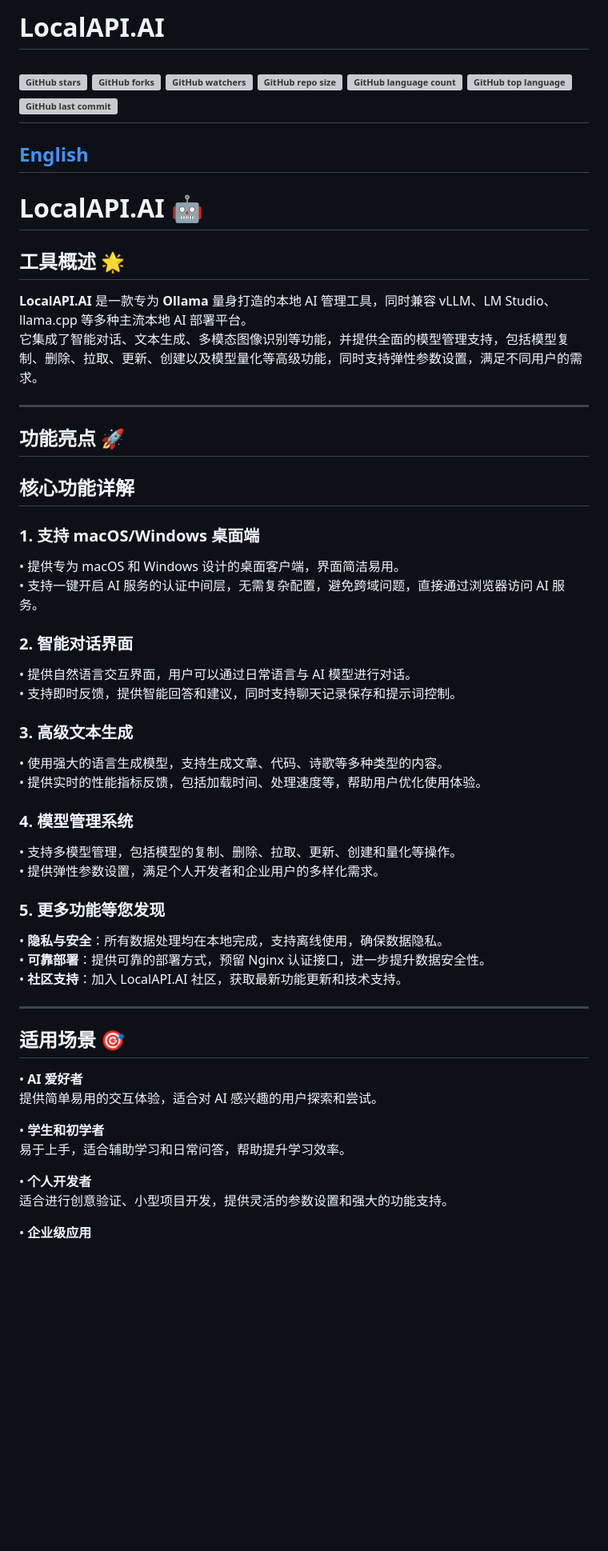
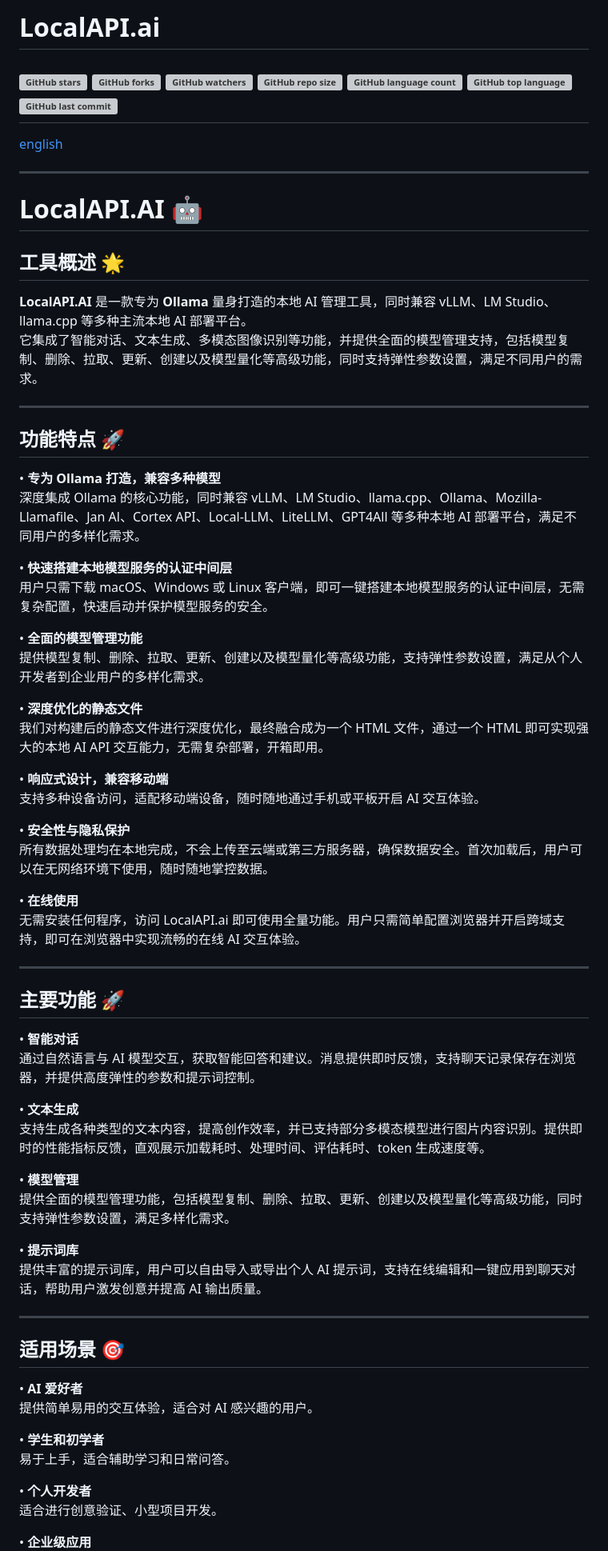
Before and after one commit to vam876/LocalAPI.AI, a Markdown page: README.zh.md, the part around the change printed below. Shown: that part at 80% size. Drawn GitHub-style; blank space fills up the shorter version; grey boxes are pictures that could not be loaded.

```diff
--- a/README.zh.md
+++ b/README.zh.md
@@ -1,4 +1,4 @@
-# LocalAPI.AI
+ # LocalAPI.ai
 
 ![GitHub stars](https://img.shields.io/github/stars/vam876/LocalAPI.ai?style=social)
 ![GitHub forks](https://img.shields.io/github/forks/vam876/LocalAPI.ai?style=social)
@@ -8,9 +8,9 @@
 ![GitHub top language](https://img.shields.io/github/languages/top/vam876/LocalAPI.ai)
 ![GitHub last commit](https://img.shields.io/github/last-commit/vam876/LocalAPI.ai?color=red)
 ---
-[English](./README.md)
+[english](./README.md)
+
 ---
-
 # LocalAPI.AI 🤖
 
 ## 工具概述 🌟
@@ -19,44 +19,57 @@
 
 ---
 
-## 功能亮点 🚀
 
+## 功能特点  🚀
 
+• **专为 Ollama 打造，兼容多种模型**
+  深度集成 Ollama 的核心功能，同时兼容 vLLM、LM Studio、llama.cpp、Ollama、Mozilla-Llamafile、Jan Al、Cortex API、Local-LLM、LiteLLM、GPT4All 等多种本地 AI 部署平台，满足不同用户的多样化需求。
 
-## 核心功能详解
+• **快速搭建本地模型服务的认证中间层**
+  用户只需下载 macOS、Windows 或 Linux 客户端，即可一键搭建本地模型服务的认证中间层，无需复杂配置，快速启动并保护模型服务的安全。
 
-### 1. **支持 macOS/Windows 桌面端**
-• 提供专为 macOS 和 Windows 设计的桌面客户端，界面简洁易用。
-• 支持一键开启 AI 服务的认证中间层，无需复杂配置，避免跨域问题，直接通过浏览器访问 AI 服务。
+• **全面的模型管理功能**
+  提供模型复制、删除、拉取、更新、创建以及模型量化等高级功能，支持弹性参数设置，满足从个人开发者到企业用户的多样化需求。
 
-### 2. **智能对话界面**
-• 提供自然语言交互界面，用户可以通过日常语言与 AI 模型进行对话。
-• 支持即时反馈，提供智能回答和建议，同时支持聊天记录保存和提示词控制。
+• **深度优化的静态文件**
+  我们对构建后的静态文件进行深度优化，最终融合成为一个 HTML 文件，通过一个 HTML 即可实现强大的本地 AI API 交互能力，无需复杂部署，开箱即用。
 
-### 3. **高级文本生成**
-• 使用强大的语言生成模型，支持生成文章、代码、诗歌等多种类型的内容。
-• 提供实时的性能指标反馈，包括加载时间、处理速度等，帮助用户优化使用体验。
+• **响应式设计，兼容移动端**
+  支持多种设备访问，适配移动端设备，随时随地通过手机或平板开启 AI 交互体验。
 
-### 4. **模型管理系统**
-• 支持多模型管理，包括模型的复制、删除、拉取、更新、创建和量化等操作。
-• 提供弹性参数设置，满足个人开发者和企业用户的多样化需求。
+• **安全性与隐私保护**
+  所有数据处理均在本地完成，不会上传至云端或第三方服务器，确保数据安全。首次加载后，用户可以在无网络环境下使用，随时随地掌控数据。
 
-### 5. **更多功能等您发现**
-• **隐私与安全**：所有数据处理均在本地完成，支持离线使用，确保数据隐私。
-• **可靠部署**：提供可靠的部署方式，预留 Nginx 认证接口，进一步提升数据安全性。
-• **社区支持**：加入 LocalAPI.AI 社区，获取最新功能更新和技术支持。
+• **在线使用**
+  无需安装任何程序，访问 LocalAPI.ai 即可使用全量功能。用户只需简单配置浏览器并开启跨域支持，即可在浏览器中实现流畅的在线 AI 交互体验。
 
 ---
 
-## 适用场景 🎯
+## 主要功能  🚀
+
+• **智能对话**
+  通过自然语言与 AI 模型交互，获取智能回答和建议。消息提供即时反馈，支持聊天记录保存在浏览器，并提供高度弹性的参数和提示词控制。
+
+• **文本生成**
+  支持生成各种类型的文本内容，提高创作效率，并已支持部分多模态模型进行图片内容识别。提供即时的性能指标反馈，直观展示加载耗时、处理时间、评估耗时、token 生成速度等。
+
+• **模型管理**
+  提供全面的模型管理功能，包括模型复制、删除、拉取、更新、创建以及模型量化等高级功能，同时支持弹性参数设置，满足多样化需求。
+
+• **提示词库**
+  提供丰富的提示词库，用户可以自由导入或导出个人 AI 提示词，支持在线编辑和一键应用到聊天对话，帮助用户激发创意并提高 AI 输出质量。
+
+---
+
+## 适用场景  🎯
 
 • **AI 爱好者**
-  提供简单易用的交互体验，适合对 AI 感兴趣的用户探索和尝试。
+  提供简单易用的交互体验，适合对 AI 感兴趣的用户。
 
 • **学生和初学者**
-  易于上手，适合辅助学习和日常问答，帮助提升学习效率。
+  易于上手，适合辅助学习和日常问答。
 
 • **个人开发者**
-  适合进行创意验证、小型项目开发，提供灵活的参数设置和强大的功能支持。
+  适合进行创意验证、小型项目开发。
 
 • **企业级应用**
```
Also changed, not shown: other parts of README.zh.md (+12 -7 lines).
